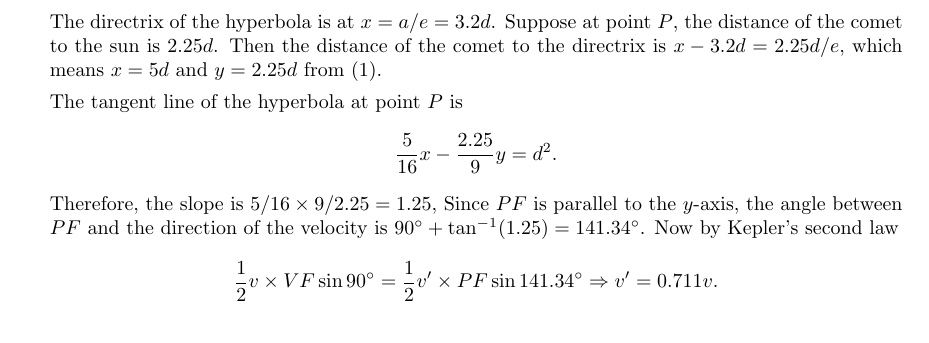
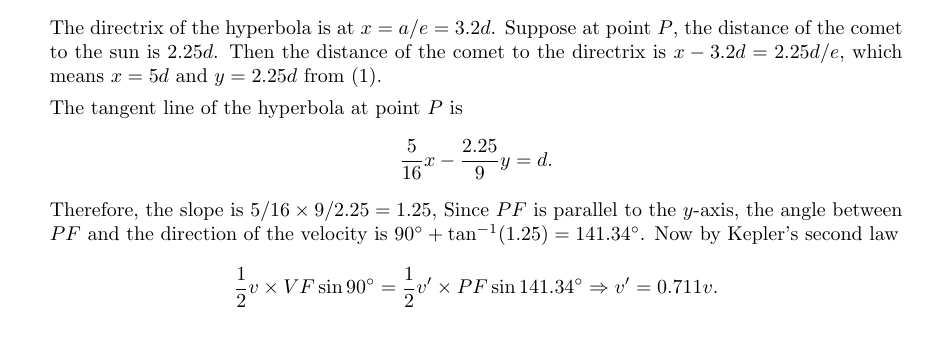
Before and after one commit to yilinmo/EE8087, a LaTeX document (Tut6Soln.tex): part of page 6 of 6, cut so that both start at the same text. Compiled offline with pdfLaTeX.

Commit message:
fix an error in tutorial 6 solutions

```diff
--- a/Tut6Soln.tex
+++ b/Tut6Soln.tex
@@ -240,7 +240,7 @@ Solve the above equation we get $a = b = 1$.
 
   The tangent line of the hyperbola at point $P$ is
   \begin{align*}
-    \frac{5}{16}x - \frac{2.25}{9}y = d^2.
+    \frac{5}{16}x - \frac{2.25}{9}y = d.
   \end{align*}
   Therefore, the slope is $5/16\times 9/2.25 = 1.25$, Since $PF$ is parallel to the $y$-axis, the angle between $PF$ and the direction of the velocity is $90^\circ + \tan ^{-1}(1.25) = 141.34^\circ$. Now by Kepler's second law
   \begin{align*}
```
